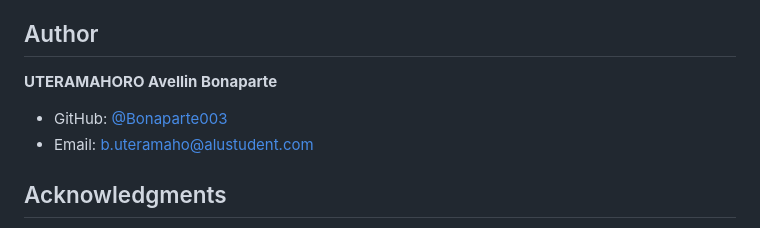
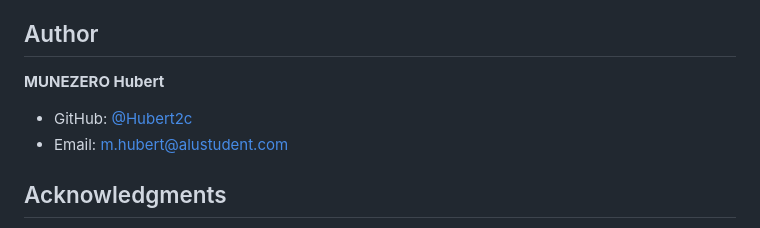
Before and after one commit to Hubert2c/Study-Planner-App_Hubert2c, a Markdown page: Dplanner-main/Dplanner-main/README.md, the part around the change. GitHub-like rendering.

Commit message:
Update  information

```diff
--- a/Dplanner-main/Dplanner-main/README.md
+++ b/Dplanner-main/Dplanner-main/README.md
@@ -239,9 +239,9 @@ This project fully meets all requirements for the Study Planner App assignment:
 
 ## Author
 
-**UTERAMAHORO Avellin Bonaparte**
-- GitHub: [@Bonaparte003](https://github.com/Bonaparte003)
-- Email: b.uteramaho@alustudent.com
+**MUNEZERO Hubert**
+- GitHub: [@Hubert2c](https://github.com/Hubert2c/Study-Planner-App_Hubert2c)
+- Email: m.hubert@alustudent.com
 
 ## Acknowledgments
 
```
